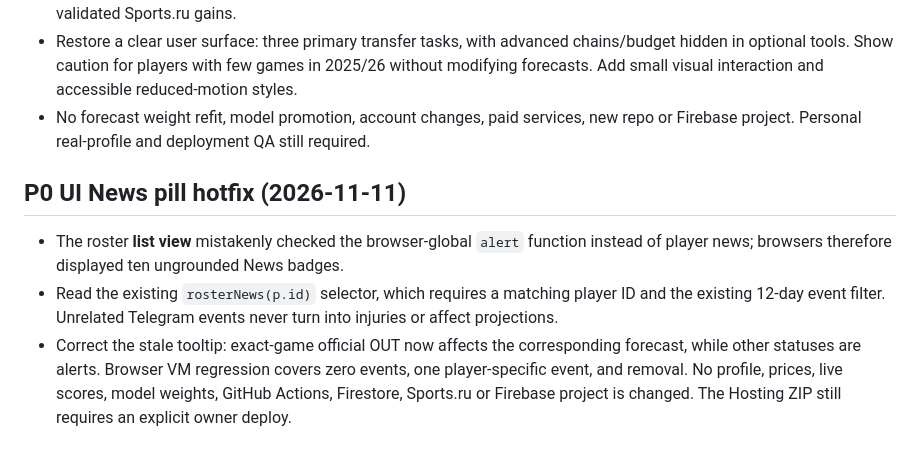
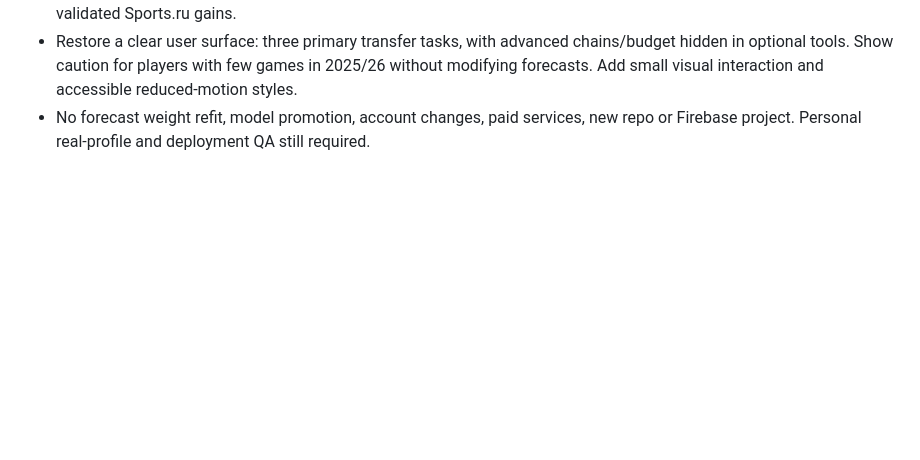
Before and after one commit to mih98967-afk/nba-season-lab-data, a Markdown page: site/hosting_v620/RELEASE_v6_20.md, the part around the change. GitHub-like rendering; blank space fills up the shorter version.

Commit message:
fix: finalize audited v620 RELEASE_v6_20.md

```diff
--- a/site/hosting_v620/RELEASE_v6_20.md
+++ b/site/hosting_v620/RELEASE_v6_20.md
@@ -33,8 +33,3 @@
 - Display the best modelled route and up to two player pairs on Today; link to its detailed planner without unnecessary recomputation. Route scores still use estimated prices and a hypothetical transfer opportunity cost, not independently validated Sports.ru gains.
 - Restore a clear user surface: three primary transfer tasks, with advanced chains/budget hidden in optional tools. Show caution for players with few games in 2025/26 without modifying forecasts. Add small visual interaction and accessible reduced-motion styles.
 - No forecast weight refit, model promotion, account changes, paid services, new repo or Firebase project. Personal real-profile and deployment QA still required.
-
-## P0 UI News pill hotfix (2026-11-11)
-- The roster **list view** mistakenly checked the browser-global `alert` function instead of player news; browsers therefore displayed ten ungrounded News badges.
-- Read the existing `rosterNews(p.id)` selector, which requires a matching player ID and the existing 12-day event filter. Unrelated Telegram events never turn into injuries or affect projections.
-- Correct the stale tooltip: exact-game official OUT now affects the corresponding forecast, while other statuses are alerts. Browser VM regression covers zero events, one player-specific event, and removal. No profile, prices, live scores, model weights, GitHub Actions, Firestore, Sports.ru or Firebase project is changed. The Hosting ZIP still requires an explicit owner deploy.
```
